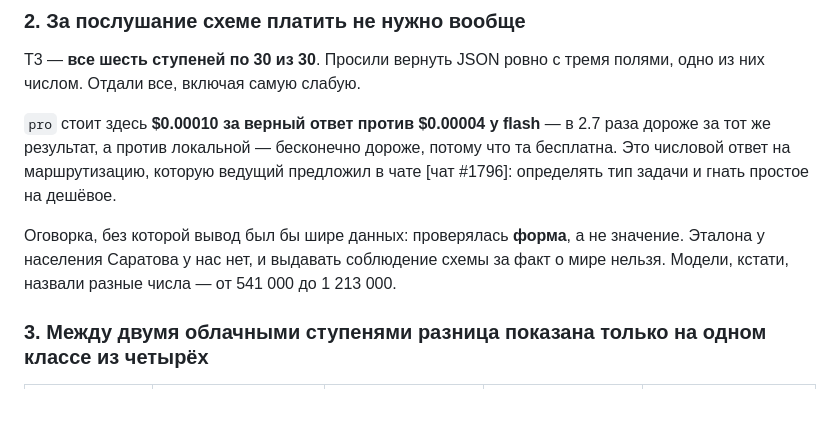
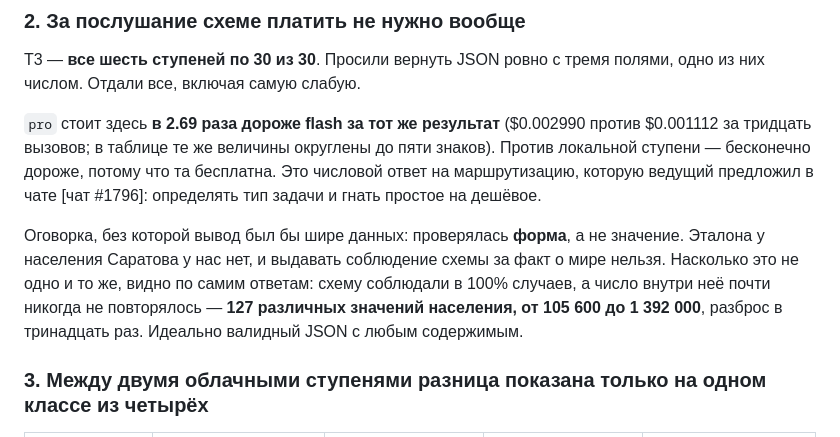
Before and after one commit to mikeplotnikov/ai-advent-challenge-9, a Markdown page: day-05/RESULTS.md, the part around the change. Drawn GitHub-style; blank space fills up the shorter version.

Commit message:
Correct two numbers in the day 5 results
The population range was taken from pilot samples, not the grid: it is 127
distinct values from 105,600 to 1,392,000, not 541,000 to 1,213,000. The real
spread makes the point far better than the caveat did — the schema was obeyed
in 100% of calls while the number inside it almost never repeated, so a
perfectly valid JSON object carried a thirteen-fold disagreement about the fact.

And the price ratio cited rounded figures that read as 2.5 while claiming 2.7.
Stated from the unrounded totals instead.

Co-Authored-By: Claude Opus 5 <noreply@anthropic.com>

```diff
--- a/day-05/RESULTS.md
+++ b/day-05/RESULTS.md
@@ -53,14 +53,18 @@ T4 — открытая задача, без эталона: не оценива
 T3 — **все шесть ступеней по 30 из 30**. Просили вернуть JSON ровно с тремя полями,
 одно из них числом. Отдали все, включая самую слабую.
 
-`pro` стоит здесь **$0.00010 за верный ответ против $0.00004 у flash** — в 2.7 раза
-дороже за тот же результат, а против локальной — бесконечно дороже, потому что та
-бесплатна. Это числовой ответ на маршрутизацию, которую ведущий предложил в чате
-[чат #1796]: определять тип задачи и гнать простое на дешёвое.
+`pro` стоит здесь **в 2.69 раза дороже flash за тот же результат** ($0.002990 против
+$0.001112 за тридцать вызовов; в таблице те же величины округлены до пяти знаков).
+Против локальной ступени — бесконечно дороже, потому что та бесплатна. Это числовой
+ответ на маршрутизацию, которую ведущий предложил в чате [чат #1796]: определять тип
+задачи и гнать простое на дешёвое.
 
 Оговорка, без которой вывод был бы шире данных: проверялась **форма**, а не значение.
 Эталона у населения Саратова у нас нет, и выдавать соблюдение схемы за факт о мире
-нельзя. Модели, кстати, назвали разные числа — от 541 000 до 1 213 000.
+нельзя. Насколько это не одно и то же, видно по самим ответам: схему соблюдали
+в 100% случаев, а число внутри неё почти никогда не повторялось — **127 различных
+значений населения, от 105 600 до 1 392 000**, разброс в тринадцать раз. Идеально
+валидный JSON с любым содержимым.
 
 ### 3. Между двумя облачными ступенями разница показана только на одном классе из четырёх
 
```
